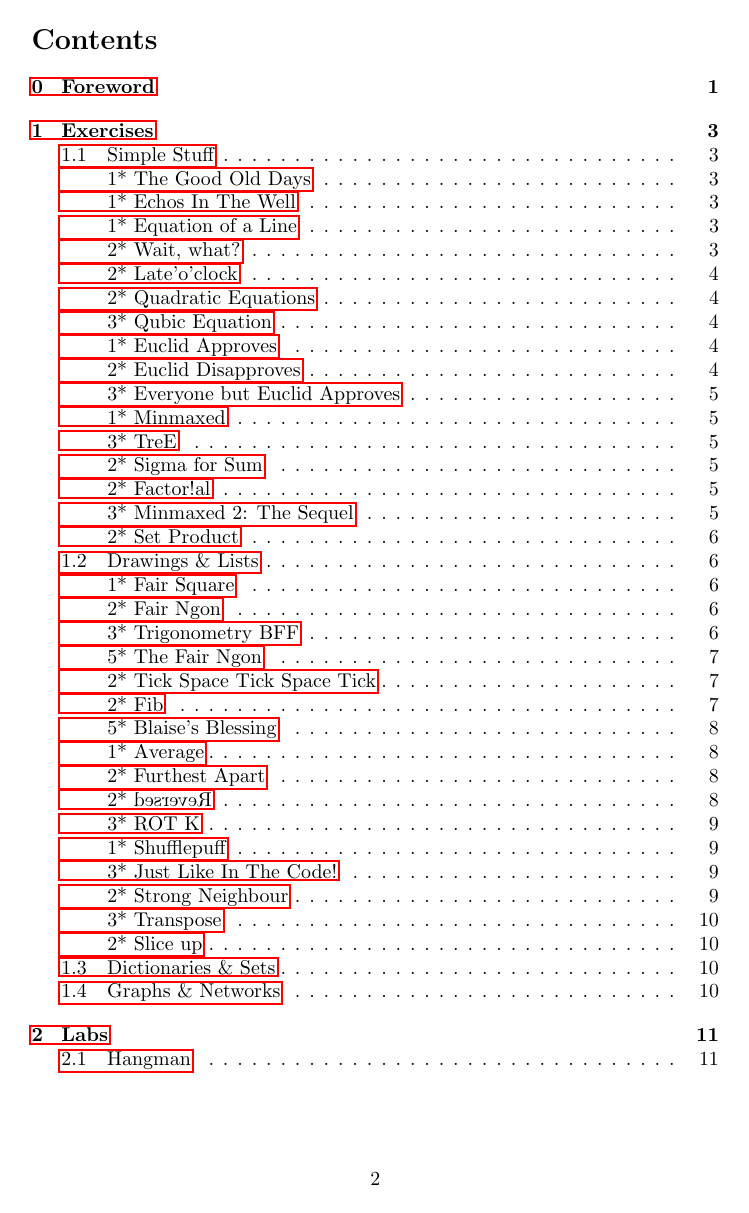
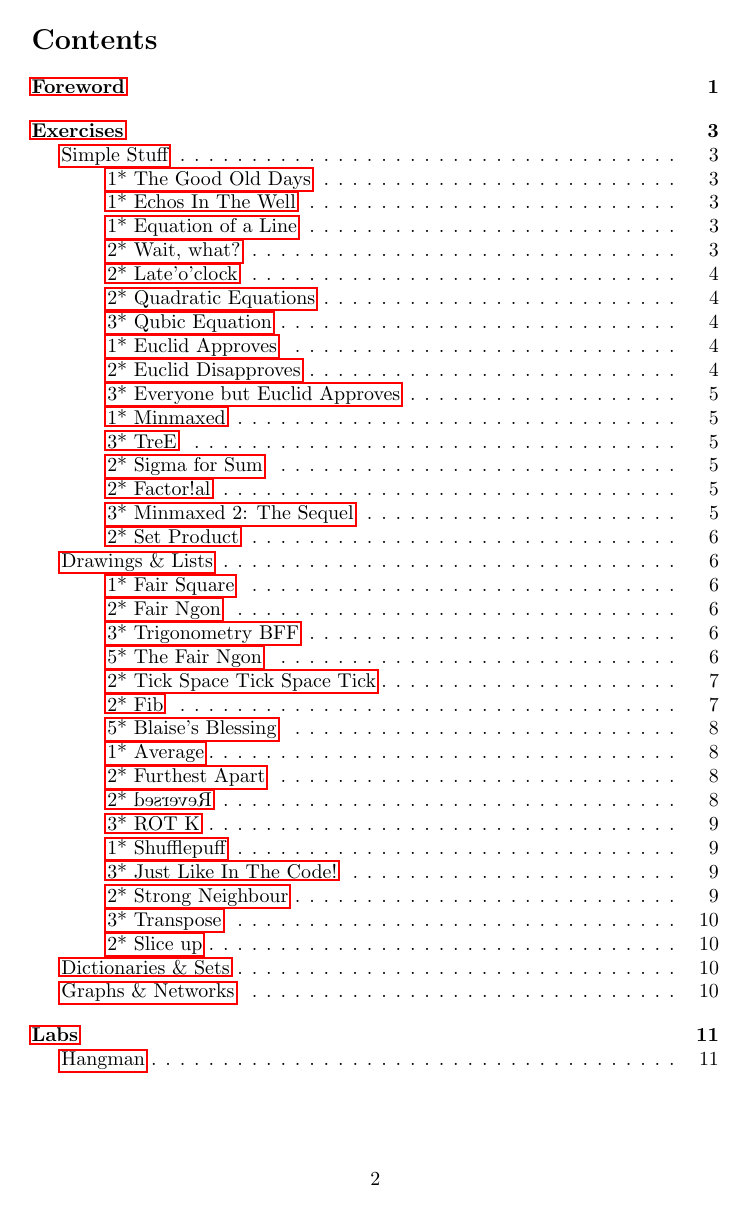
Before and after one commit to Kittenlover229/tangerine, a LaTeX problem sheet (assignments.tex, which reads preamble.tex): page 2 of 12. Compiled offline with pdfLaTeX.

Commit message:
Update the section numbering

```diff
--- a/assignments.tex
+++ b/assignments.tex
@@ -1,4 +1,4 @@
-\input{prelude.tex}
+\input{./preamble.tex}
 
 \begin{document}
 
--- a/prelude.tex
+++ b/preamble.tex
@@ -20,12 +20,12 @@
 
 \newenvironment{task}[2] {
         \vspace{1em}
-        \subsection*{#1
+        \subsubsection*{#1
             \multido{\i=1+1}{#2}{$\filledstar$}
             \multido{\i=1+1}{\fpeval{5-#2}}{$\smallstar$}
         }
         \begin{minipage}{\linewidth}
-        \addcontentsline{toc}{subsection}{\protect\numberline{}#2* #1}}
+        \addcontentsline{toc}{subsubsection}{#2* #1}}
     {\end{minipage}}
 
 \AddToHook{cmd/section/before}{\clearpage}
@@ -48,8 +48,9 @@
     \end{minipage} \\
 }
 
-
 % LABS:
 
 \newenvironment{lab}[1]{\subsection{#1}}{}
 \newenvironment{labext}[1]{\subsubsection*{\textit{Ext.} #1}}{}
+
+\setcounter{secnumdepth}{0}
```
Also changed, not shown: assignments.pdf.
